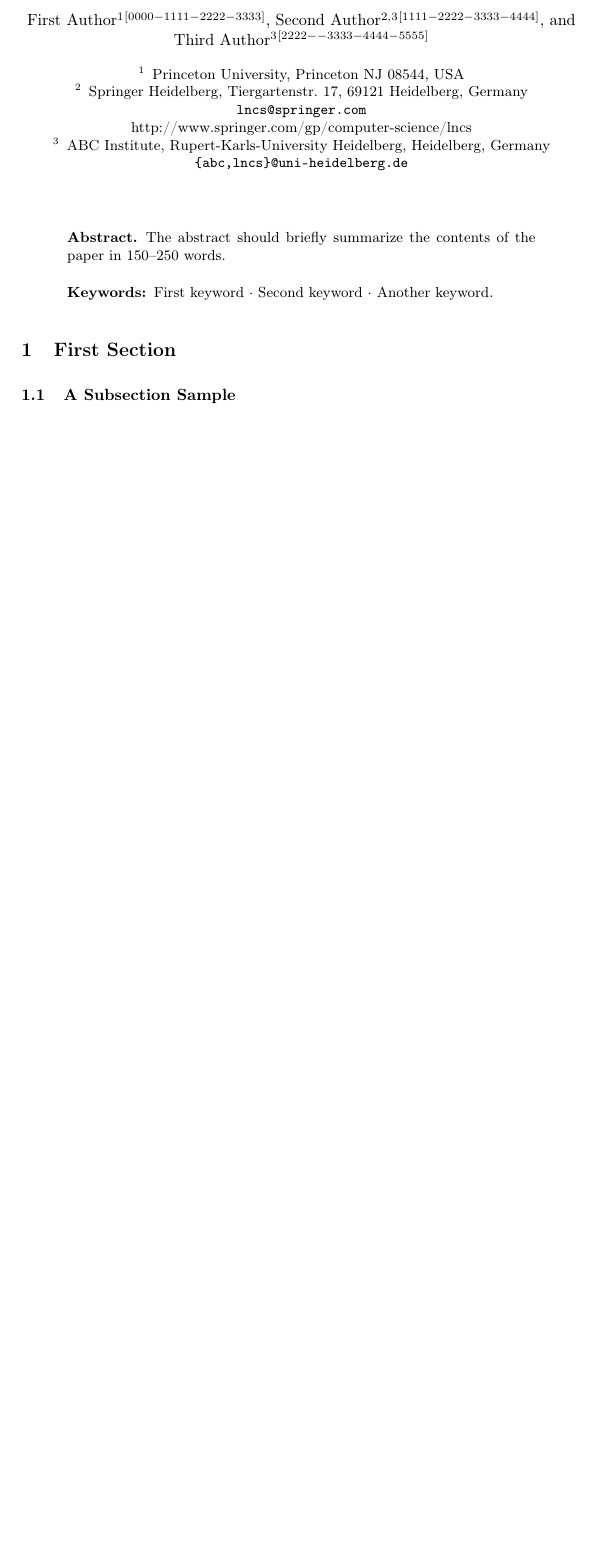
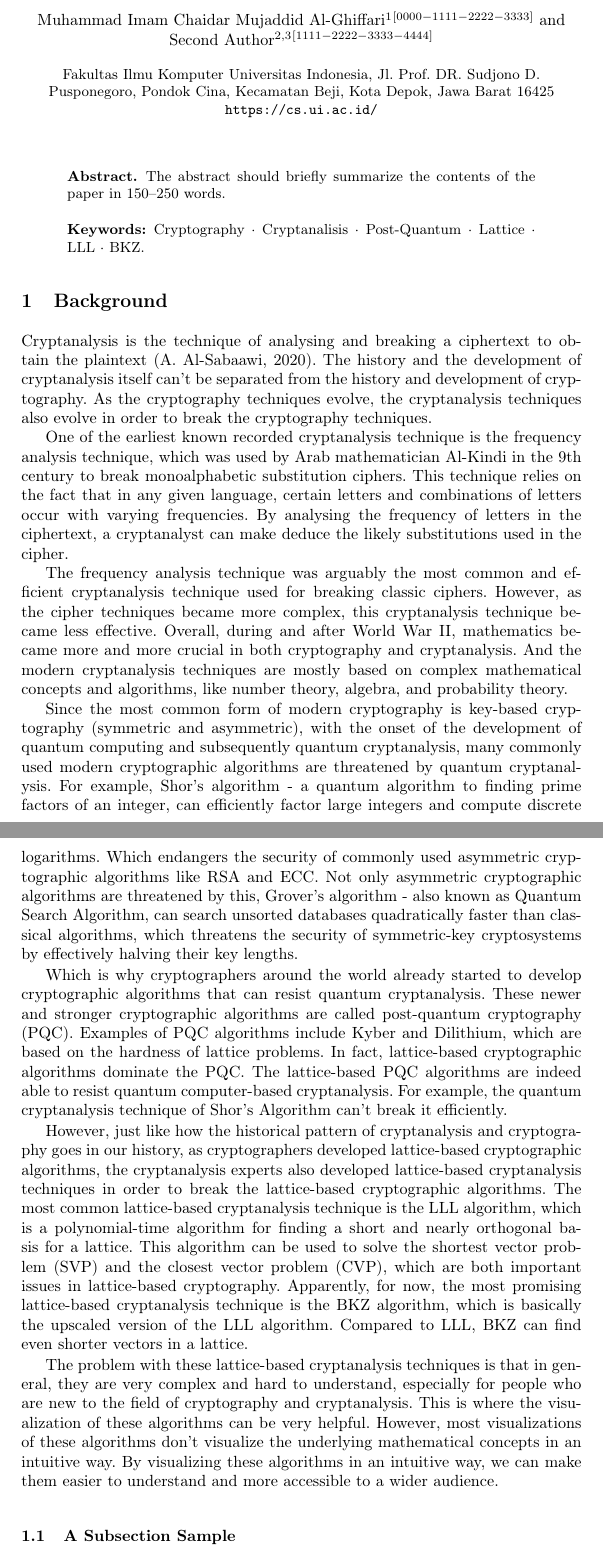
Before and after one commit to micma69/latviz, a LaTeX paper (samplepaper.tex): part of page 1 of 3 before the commit and two parts of pages 1 and 2 of 4 after it, the two joined at a grey line, cut so that both start at the same text, the shorter picture padded with empty space. Compiled offline with pdfLaTeX.

Commit message:
Latar Belakang updated

```diff
--- a/samplepaper.tex
+++ b/samplepaper.tex
@@ -21,26 +21,21 @@
 %
 \begin{document}
 %
-\title{Contribution Title}
+\title{Visualization of Lattice-Based Cryptanalysis Algorithms}
 %
 %\titlerunning{Abbreviated paper title}
 % If the paper title is too long for the running head, you can set
 % an abbreviated paper title here
 %
-\author{First Author\inst{1}\orcidID{0000-1111-2222-3333} \and
-Second Author\inst{2,3}\orcidID{1111-2222-3333-4444} \and
-Third Author\inst{3}\orcidID{2222--3333-4444-5555}}
+\author{Muhammad Imam Chaidar Mujaddid Al-Ghiffari\inst{1}\orcidID{0000-1111-2222-3333} \and
+Second Author\inst{2,3}\orcidID{1111-2222-3333-4444}}
 %
 \authorrunning{F. Author et al.}
 % First names are abbreviated in the running head.
 % If there are more than two authors, 'et al.' is used.
 %
-\institute{Princeton University, Princeton NJ 08544, USA \and
-Springer Heidelberg, Tiergartenstr. 17, 69121 Heidelberg, Germany
-\email{lncs@springer.com}\\
-\url{http://www.springer.com/gp/computer-science/lncs} \and
-ABC Institute, Rupert-Karls-University Heidelberg, Heidelberg, Germany\\
-\email{\{abc,lncs\}@uni-heidelberg.de}}
+\institute{Fakultas Ilmu Komputer Universitas Indonesia, Jl. Prof. DR. Sudjono D. Pusponegoro, Pondok Cina, Kecamatan Beji, Kota Depok, Jawa Barat 16425
+\email{https://cs.ui.ac.id/}}
 %
 \maketitle              % typeset the header of the contribution
 %
@@ -48,12 +43,29 @@ ABC Institute, Rupert-Karls-University Heidelberg, Heidelberg, Germany\\
 The abstract should briefly summarize the contents of the paper in
 150--250 words.
 
-\keywords{First keyword  \and Second keyword \and Another keyword.}
+\keywords{Cryptography  \and Cryptanalisis \and Post-Quantum \and Lattice \and LLL \and BKZ.}
 \end{abstract}
 %
 %
 %
-\section{First Section}
+\section{Background}
+
+Cryptanalysis is the technique of analysing and breaking a ciphertext to obtain the plaintext (A. Al-Sabaawi, 2020). The history and the development of cryptanalysis itself can't be separated from the history and development of cryptography. As the cryptography techniques evolve, the cryptanalysis techniques also evolve in order to break the cryptography techniques.
+
+One of the earliest known recorded cryptanalysis technique is the frequency analysis technique, which was used by Arab mathematician Al-Kindi in the 9th century to break monoalphabetic substitution ciphers. This technique relies on the fact that in any given language, certain letters and combinations of letters occur with varying frequencies. By analysing the frequency of letters in the ciphertext, a cryptanalyst can make deduce the likely substitutions used in the cipher.
+
+The frequency analysis technique was arguably the most common and efficient cryptanalysis technique used for breaking classic ciphers. However, as the cipher techniques became more complex, this cryptanalysis technique became less effective. Overall, during and after World War II, mathematics became more and more crucial in both cryptography and cryptanalysis. And the modern cryptanalysis techniques are mostly based on complex mathematical concepts and algorithms, like number theory, algebra, and probability theory.
+
+Since the most common form of modern cryptography is key-based cryptography (symmetric and asymmetric), with the onset of the development of quantum computing and subsequently quantum cryptanalysis, many commonly used modern cryptographic algorithms are threatened by quantum cryptanalysis. For example, Shor's algorithm - a quantum algorithm to finding prime factors of an integer, can efficiently factor large integers and compute discrete logarithms. Which endangers the security of commonly used asymmetric cryptographic algorithms like RSA and ECC. Not only asymmetric cryptographic algorithms are threatened by this, Grover's algorithm - also known as Quantum Search Algorithm, can search unsorted databases quadratically faster than classical algorithms, which threatens the security of symmetric-key cryptosystems by effectively halving their key lengths.
+
+Which is why cryptographers around the world already started to develop cryptographic algorithms that can resist quantum cryptanalysis. These newer and stronger cryptographic algorithms are called post-quantum cryptography (PQC). Examples of PQC algorithms include Kyber and Dilithium, which are based on the hardness of lattice problems. In fact, lattice-based cryptographic algorithms dominate the PQC. The lattice-based PQC algorithms are indeed able to resist quantum computer-based cryptanalysis. For example, the quantum cryptanalysis technique of Shor's Algorithm can't break it efficiently.
+
+However, just like how the historical pattern of cryptanalysis and cryptography goes in our history, as cryptographers developed lattice-based cryptographic algorithms, the cryptanalysis experts also developed lattice-based cryptanalysis techniques in order to break the lattice-based cryptographic algorithms. The most common lattice-based cryptanalysis technique is the LLL algorithm, which is a polynomial-time algorithm for finding a short and nearly orthogonal basis for a lattice. This algorithm can be used to solve the shortest vector problem (SVP) and the closest vector problem (CVP), which are both important issues in lattice-based cryptography. Apparently, for now, the most promising lattice-based cryptanalysis technique is the BKZ algorithm, which is basically the upscaled version of the LLL algorithm. Compared to LLL, BKZ can find even shorter vectors in a lattice.
+
+The problem with these lattice-based cryptanalysis techniques is that in general, they are very complex and hard to understand, especially for people who are new to the field of cryptography and cryptanalysis. This is where the visualization of these algorithms can be very helpful. However, most visualizations of these algorithms don't visualize the underlying mathematical concepts in an intuitive way. By visualizing these algorithms in an intuitive way, we can make them easier to understand and more accessible to a wider audience.
+
+
+
 \subsection{A Subsection Sample}
 Please note that the first paragraph of a section or subsection is
 not indented. The first paragraph that follows a table, figure,
```
Also changed, not shown: references.txt (added, +28 -0 lines), samplepaper.pdf, 5 other files.
